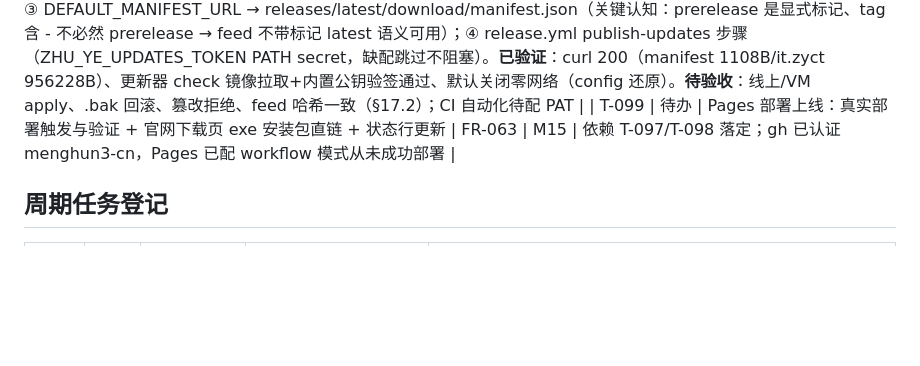
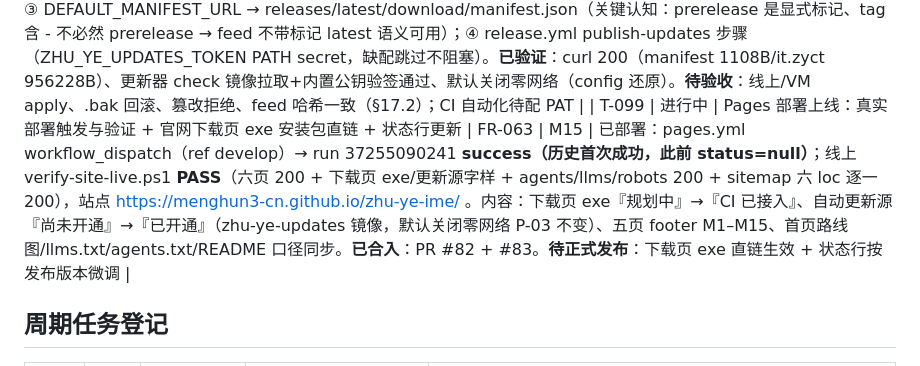
Before and after one commit to menghun3-cn/zhu-ye-ime, a Markdown page: docs/todos-list.md, the part around the change. GitHub-like rendering; blank space fills up the shorter version.

Commit message:
docs(todos): T-099 部署结果回填（pages 首胜 + 线上验证 PASS）（T-099） (#84)

```diff
--- a/docs/todos-list.md
+++ b/docs/todos-list.md
@@ -110,7 +110,7 @@
 | T-096 | 进行中 | 第十二期（发布收尾）需求定稿 + 方案设计 + 验收标准（文档批次） | FR-061/FR-062/FR-063 | M15 | 待确认口径：exe 安装包（Inno Setup、无签名发布）/ 更新源开通（Pages 镜像稳定 URL，修复 `releases/latest` 对 prerelease 404 缺陷）/ Pages 部署（真实上线 + 下载页上 exe 直链）。重大发现：CI 发布 alpha 自动 `--prerelease`，GitHub `latest` 拒绝 prerelease → 默认更新源当前 404（v0.1.1-alpha 无 manifest、v0.1.2-alpha 资产齐但非 latest），更新源从未真正可用；镜像 URL 不受 latest 语义影响，同时兑现 P-01"镜像配置留待后续"。**已合入**：PR #78（docs/T-096-release-closure-docs）squash 合入 develop（2026-10-05） |
 | T-097 | 进行中 | exe 安装包：Inno Setup 打包 + 复用 install.ps1 语义（版本化 DLL/回滚/预置包）+ 卸载器 + release workflow 接入 | FR-061 | M15 | 实现：① stage-package.ps1（公共 staging，zip/exe 同源）；② build-setup.ps1（iss 生成+ISCC 编译，-SignCommand 签名位，-OutputDir/-Sha256File；向导英文，官方 Inno 6 无简体中文语言文件 D-74 取舍）；③ package-portable.ps1 重构复用；④ release.yml choco 装 Inno + 构建 exe 第 7 资产。**本地已验证**：ISCC 6.7.3 编译成功（setup-0.1.2-local.exe 13.91 MB）、zip 回归（18.35 MB）、同源验证 16 文件哈希一致。**已合入**：PR #79 + #80 squash 合入 develop。**待验收**：VM 静默安装/覆盖/卸载 e2e + zip/exe 载荷哈希比对（§17.1） |
 | T-098 | 进行中 | 更新源开通：DEFAULT_MANIFEST_URL 切镜像 + release workflow 发布 feed + 端到端验证 | FR-062 | M15 | 实现：① 镜像仓库 menghun3-cn/zhu-ye-updates（已创建）；② 手动发布 feed feed-v0.1.2-alpha（manifest+3 包，--target 追溯）；③ DEFAULT_MANIFEST_URL → releases/latest/download/manifest.json（关键认知：prerelease 是显式标记、tag 含 - 不必然 prerelease → feed 不带标记 latest 语义可用）；④ release.yml publish-updates 步骤（ZHU_YE_UPDATES_TOKEN PATH secret，缺配跳过不阻塞）。**已验证**：curl 200（manifest 1108B/it.zyct 956228B）、更新器 check 镜像拉取+内置公钥验签通过、默认关闭零网络（config 还原）。**待验收**：线上/VM apply、.bak 回滚、篡改拒绝、feed 哈希一致（§17.2）；CI 自动化待配 PAT |
-| T-099 | 待办 | Pages 部署上线：真实部署触发与验证 + 官网下载页 exe 安装包直链 + 状态行更新 | FR-063 | M15 | 依赖 T-097/T-098 落定；gh 已认证 menghun3-cn，Pages 已配 workflow 模式从未成功部署 |
+| T-099 | 进行中 | Pages 部署上线：真实部署触发与验证 + 官网下载页 exe 安装包直链 + 状态行更新 | FR-063 | M15 | 已部署：pages.yml workflow_dispatch（ref develop）→ run 37255090241 **success（历史首次成功，此前 status=null）**；线上 verify-site-live.ps1 **PASS**（六页 200 + 下载页 exe/更新源字样 + agents/llms/robots 200 + sitemap 六 loc 逐一 200），站点 https://menghun3-cn.github.io/zhu-ye-ime/ 。内容：下载页 exe『规划中』→『CI 已接入』、自动更新源『尚未开通』→『已开通』（zhu-ye-updates 镜像，默认关闭零网络 P-03 不变）、五页 footer M1–M15、首页路线图/llms.txt/agents.txt/README 口径同步。**已合入**：PR #82 + #83。**待正式发布**：下载页 exe 直链生效 + 状态行按发布版本微调 |
 
 ## 周期任务登记
 
```
